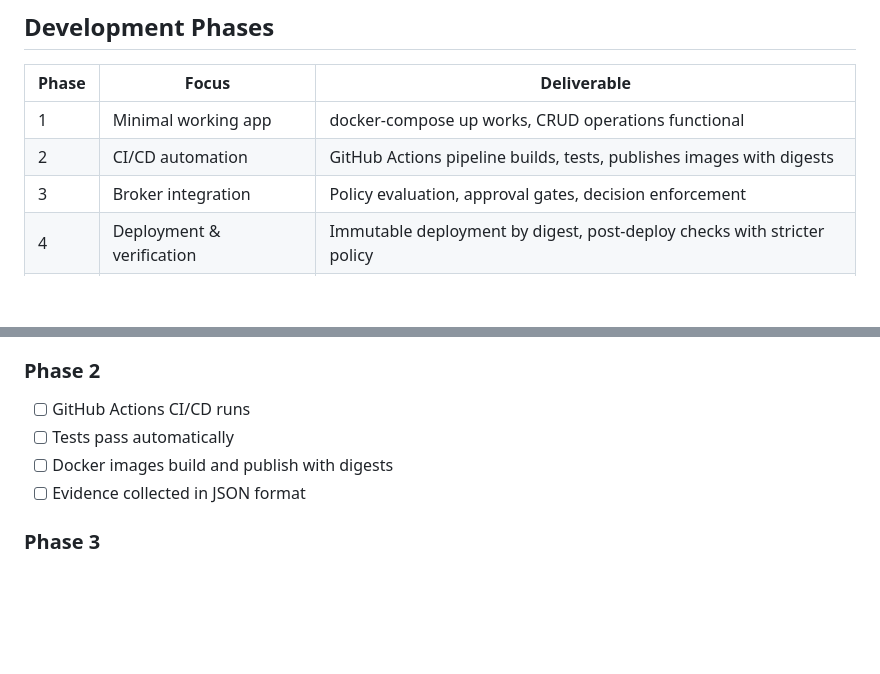
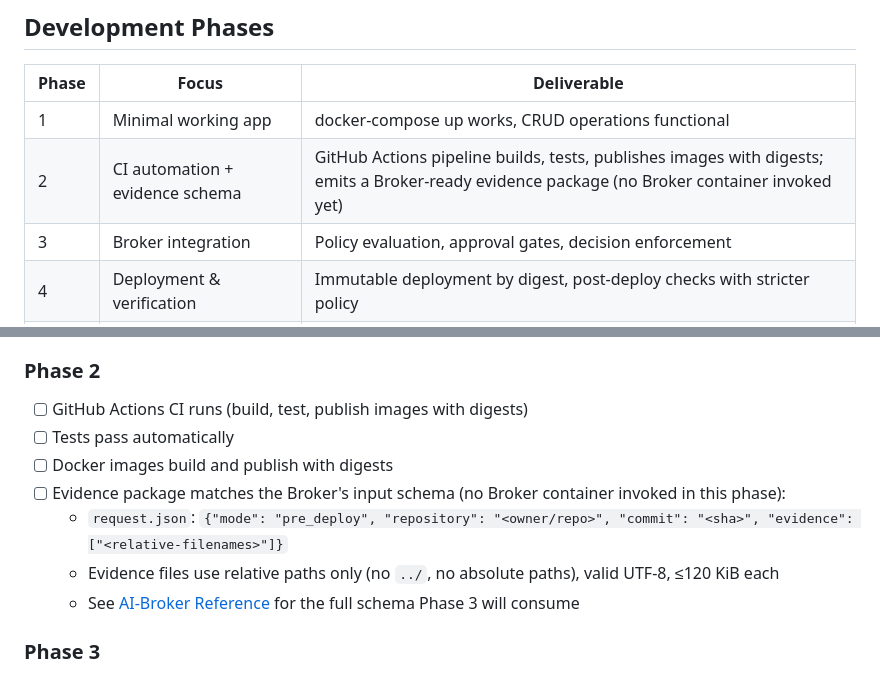
Before and after one commit to Georges034302/DRA2.0-POC-Demo-app, a Markdown page: docs/DEVELOPMENT.md, 2 parts joined by grey strips. Drawn GitHub-style; blank space fills up the shorter version.

Commit message:
Scope Phase 2 to CI + Broker-ready evidence schema

```diff
--- a/docs/DEVELOPMENT.md
+++ b/docs/DEVELOPMENT.md
@@ -16,7 +16,7 @@ This POC demonstrates a broker-based policy engine controlling deployments throu
 | Phase | Focus | Deliverable |
 |-------|-------|-------------|
 | 1 | Minimal working app | docker-compose up works, CRUD operations functional |
-| 2 | CI/CD automation | GitHub Actions pipeline builds, tests, publishes images with digests |
+| 2 | CI automation + evidence schema | GitHub Actions pipeline builds, tests, publishes images with digests; emits a Broker-ready evidence package (no Broker container invoked yet) |
 | 3 | Broker integration | Policy evaluation, approval gates, decision enforcement |
 | 4 | Deployment & verification | Immutable deployment by digest, post-deploy checks with stricter policy |
 | 5 | Polish & documentation | Tests, security checks, documentation, demo-ready |
@@ -118,10 +118,13 @@ DRA2.0-POC-Demo-app/
 - [x] Data persists across container restarts
 
 ### Phase 2
-- [ ] GitHub Actions CI/CD runs
+- [ ] GitHub Actions CI runs (build, test, publish images with digests)
 - [ ] Tests pass automatically
 - [ ] Docker images build and publish with digests
-- [ ] Evidence collected in JSON format
+- [ ] Evidence package matches the Broker's input schema (no Broker container invoked in this phase):
+  - `request.json`: `{"mode": "pre_deploy", "repository": "<owner/repo>", "commit": "<sha>", "evidence": ["<relative-filenames>"]}`
+  - Evidence files use relative paths only (no `../`, no absolute paths), valid UTF-8, ≤120 KiB each
+  - See [AI-Broker Reference](./broker.md#input-validation) for the full schema Phase 3 will consume
 
 ### Phase 3
 - [ ] Broker invocation works with evidence payload
```
